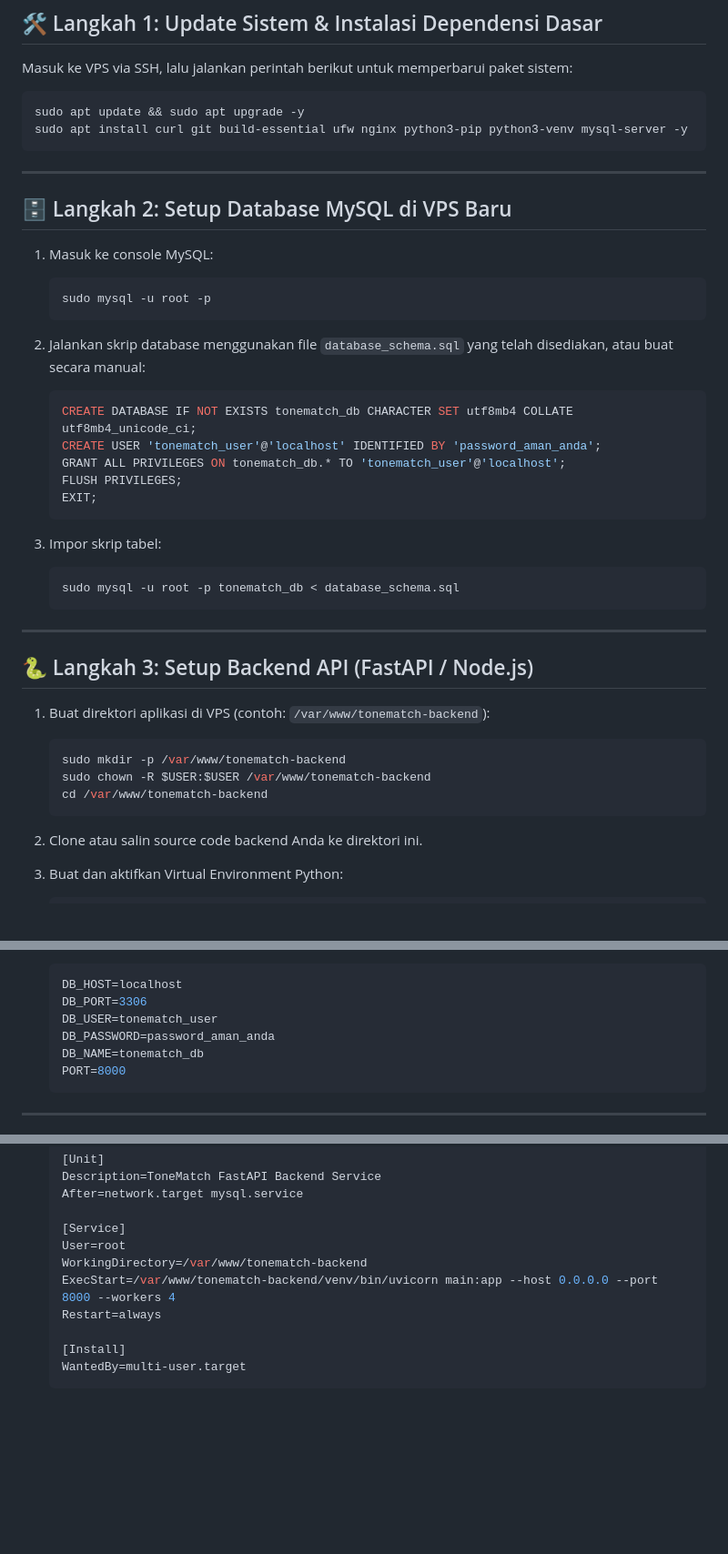
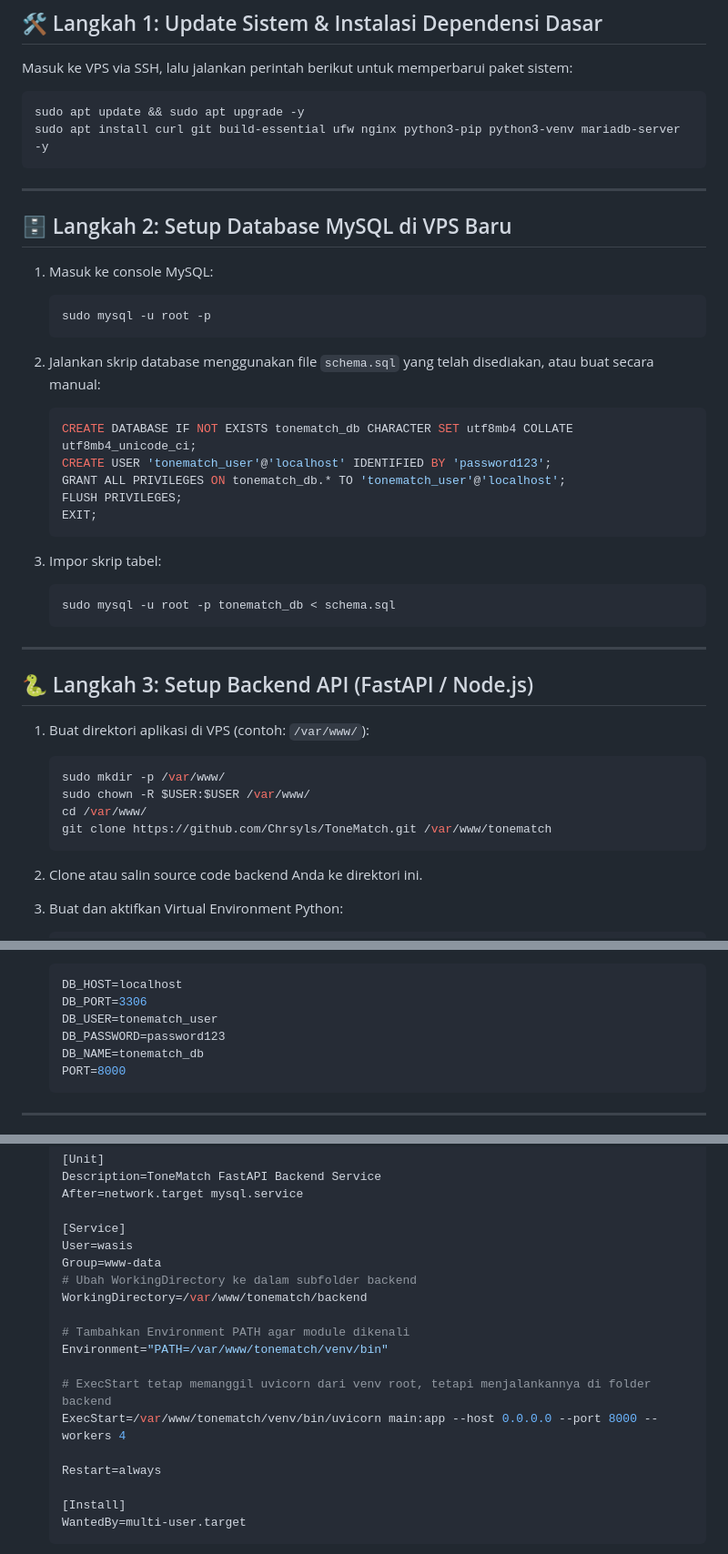
Before and after one commit to Chrsyls/ToneMatch, a Markdown page: vps_deployment_guide.md, 3 parts joined by grey strips. Shown at 91% size. Drawn GitHub-style; blank space fills up the shorter version.

Commit message:
update readme deployment vps

````diff
--- a/vps_deployment_guide.md
+++ b/vps_deployment_guide.md
@@ -18,7 +18,7 @@ Masuk ke VPS via SSH, lalu jalankan perintah berikut untuk memperbarui paket sis
 
 ```bash
 sudo apt update && sudo apt upgrade -y
-sudo apt install curl git build-essential ufw nginx python3-pip python3-venv mysql-server -y
+sudo apt install curl git build-essential ufw nginx python3-pip python3-venv mariadb-server -y
 ```
 
 ---
@@ -30,10 +30,10 @@ sudo apt install curl git build-essential ufw nginx python3-pip python3-venv mys
    sudo mysql -u root -p
    ```
 
-2. Jalankan skrip database menggunakan file `database_schema.sql` yang telah disediakan, atau buat secara manual:
+2. Jalankan skrip database menggunakan file `schema.sql` yang telah disediakan, atau buat secara manual:
    ```sql
    CREATE DATABASE IF NOT EXISTS tonematch_db CHARACTER SET utf8mb4 COLLATE utf8mb4_unicode_ci;
-   CREATE USER 'tonematch_user'@'localhost' IDENTIFIED BY 'password_aman_anda';
+   CREATE USER 'tonematch_user'@'localhost' IDENTIFIED BY 'password123';
    GRANT ALL PRIVILEGES ON tonematch_db.* TO 'tonematch_user'@'localhost';
    FLUSH PRIVILEGES;
    EXIT;
@@ -41,18 +41,19 @@ sudo apt install curl git build-essential ufw nginx python3-pip python3-venv mys
 
 3. Impor skrip tabel:
    ```bash
-   sudo mysql -u root -p tonematch_db < database_schema.sql
+   sudo mysql -u root -p tonematch_db < schema.sql
    ```
 
 ---
 
 ## 🐍 Langkah 3: Setup Backend API (FastAPI / Node.js)
 
-1. Buat direktori aplikasi di VPS (contoh: `/var/www/tonematch-backend`):
+1. Buat direktori aplikasi di VPS (contoh: `/var/www/`):
    ```bash
-   sudo mkdir -p /var/www/tonematch-backend
-   sudo chown -R $USER:$USER /var/www/tonematch-backend
-   cd /var/www/tonematch-backend
+   sudo mkdir -p /var/www/
+   sudo chown -R $USER:$USER /var/www/
+   cd /var/www/
+   git clone https://github.com/Chrsyls/ToneMatch.git /var/www/tonematch
    ```
 
 2. Clone atau salin source code backend Anda ke direktori ini.
@@ -74,7 +75,7 @@ sudo apt install curl git build-essential ufw nginx python3-pip python3-venv mys
    DB_HOST=localhost
    DB_PORT=3306
    DB_USER=tonematch_user
-   DB_PASSWORD=password_aman_anda
+   DB_PASSWORD=password123
    DB_NAME=tonematch_db
    PORT=8000
    ```
@@ -97,9 +98,17 @@ Agar backend berjalan otomatis dan aktif kembali jika VPS direstart:
    After=network.target mysql.service
 
    [Service]
-   User=root
-   WorkingDirectory=/var/www/tonematch-backend
-   ExecStart=/var/www/tonematch-backend/venv/bin/uvicorn main:app --host 0.0.0.0 --port 8000 --workers 4
+   User=wasis
+   Group=www-data
+   # Ubah WorkingDirectory ke dalam subfolder backend
+   WorkingDirectory=/var/www/tonematch/backend
+
+   # Tambahkan Environment PATH agar module dikenali
+   Environment="PATH=/var/www/tonematch/venv/bin"
+
+   # ExecStart tetap memanggil uvicorn dari venv root, tetapi menjalankannya di folder backend
+   ExecStart=/var/www/tonematch/venv/bin/uvicorn main:app --host 0.0.0.0 --port 8000 --workers 4
+
    Restart=always
 
    [Install]
````
Also changed, not shown: other parts of vps_deployment_guide.md (+1 -1 lines).
